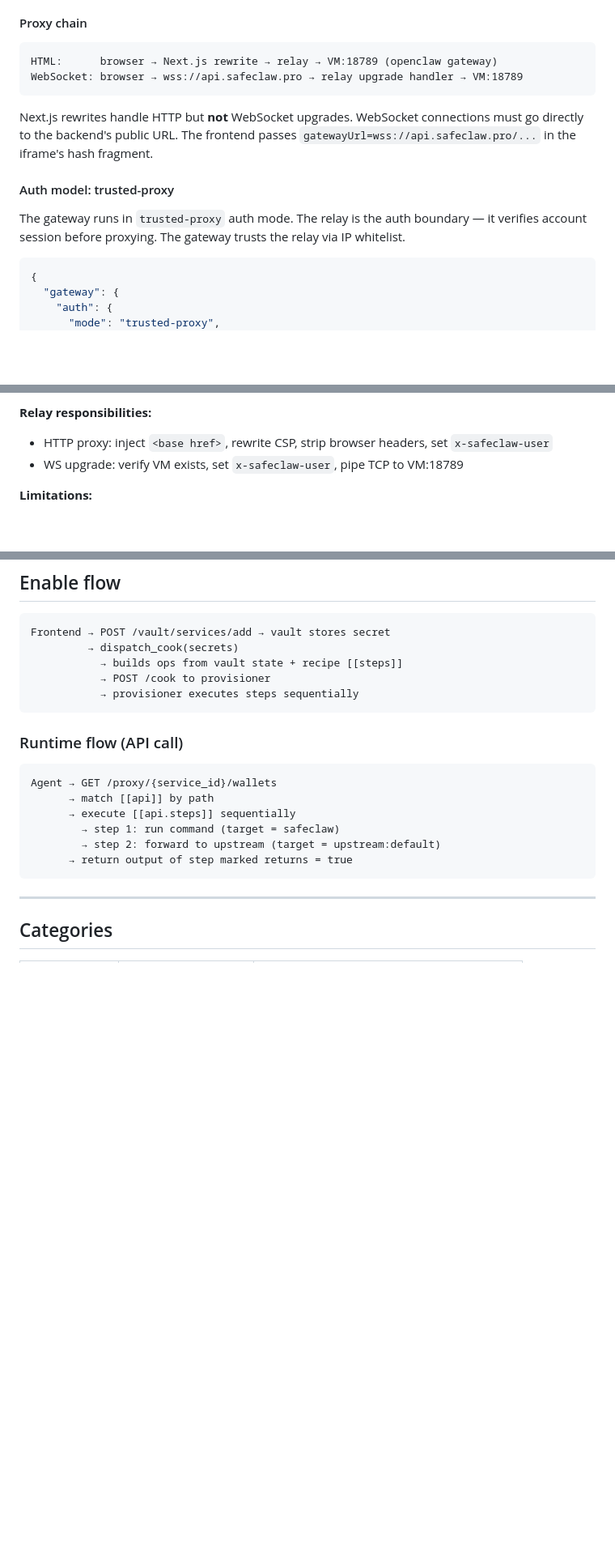
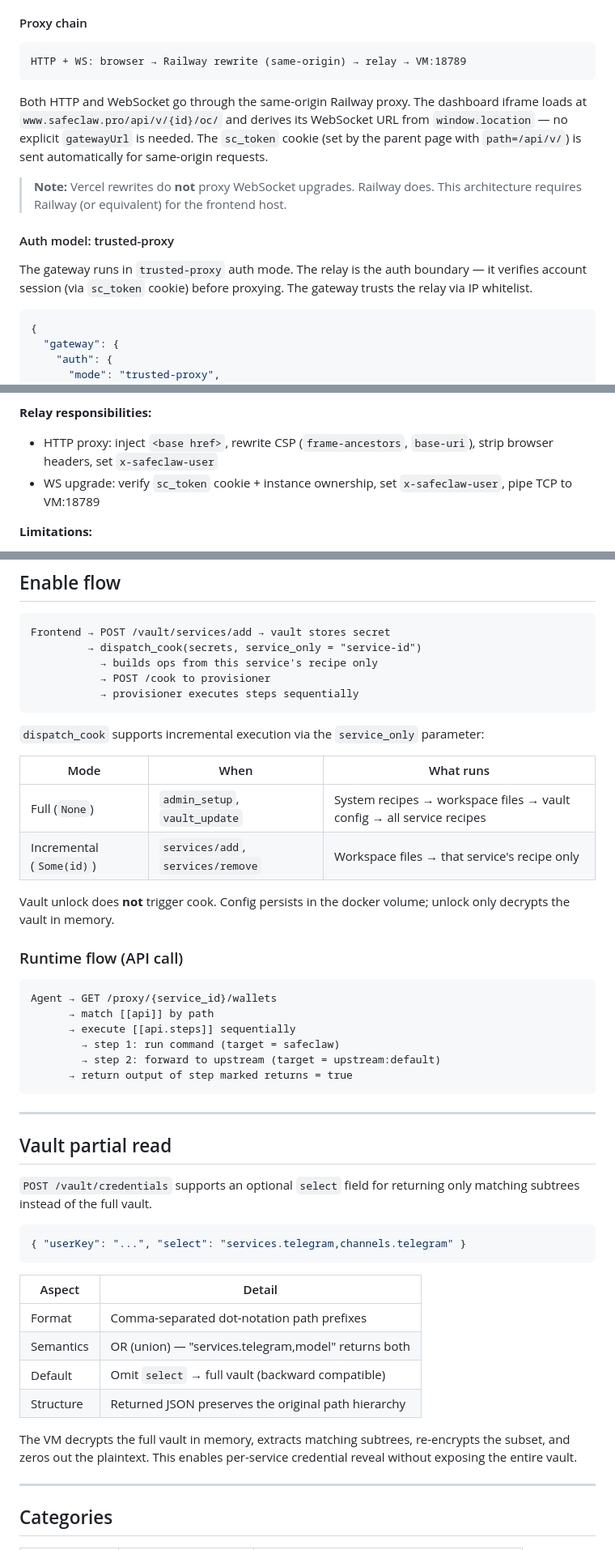
Before and after one commit to SafeClaw-OSS/safeclaw, a Markdown page: PROTOCOL.md, 3 parts joined by grey strips. Shown at 81% size. GitHub-like rendering; blank space fills up the shorter version.

Commit message:
docs: update PROTOCOL.md — incremental cook, vault partial read, dashboard proxy
- Enable flow: document dispatch_cook service_only param
- Unlock no longer triggers cook
- New section: vault partial read with select parameter
- Dashboard proxy chain: Railway (not Vercel), same-origin WS, sc_token cookie

Co-Authored-By: Claude Opus 4.6 (1M context) <noreply@anthropic.com>

````diff
--- a/PROTOCOL.md
+++ b/PROTOCOL.md
@@ -477,15 +477,16 @@ The dashboard is embedded as an iframe in the SafeClaw Pro console. This require
 #### Proxy chain
 
 ```
-HTML:      browser → Next.js rewrite → relay → VM:18789 (openclaw gateway)
-WebSocket: browser → wss://api.safeclaw.pro → relay upgrade handler → VM:18789
+HTTP + WS: browser → Railway rewrite (same-origin) → relay → VM:18789
 ```
 
-Next.js rewrites handle HTTP but **not** WebSocket upgrades. WebSocket connections must go directly to the backend's public URL. The frontend passes `gatewayUrl=wss://api.safeclaw.pro/...` in the iframe's hash fragment.
+Both HTTP and WebSocket go through the same-origin Railway proxy. The dashboard iframe loads at `www.safeclaw.pro/api/v/{id}/oc/` and derives its WebSocket URL from `window.location` — no explicit `gatewayUrl` is needed. The `sc_token` cookie (set by the parent page with `path=/api/v/`) is sent automatically for same-origin requests.
+
+> **Note:** Vercel rewrites do **not** proxy WebSocket upgrades. Railway does. This architecture requires Railway (or equivalent) for the frontend host.
 
 #### Auth model: trusted-proxy
 
-The gateway runs in `trusted-proxy` auth mode. The relay is the auth boundary — it verifies account session before proxying. The gateway trusts the relay via IP whitelist.
+The gateway runs in `trusted-proxy` auth mode. The relay is the auth boundary — it verifies account session (via `sc_token` cookie) before proxying. The gateway trusts the relay via IP whitelist.
 
 ```json
 {
@@ -510,8 +511,8 @@ The gateway runs in `trusted-proxy` auth mode. The relay is the auth boundary
 - Gateway must bind to LAN (`gateway.bind lan`) for external access.
 
 **Relay responsibilities:**
-- HTTP proxy: inject `<base href>`, rewrite CSP, strip browser headers, set `x-safeclaw-user`
-- WS upgrade: verify VM exists, set `x-safeclaw-user`, pipe TCP to VM:18789
+- HTTP proxy: inject `<base href>`, rewrite CSP (`frame-ancestors`, `base-uri`), strip browser headers, set `x-safeclaw-user`
+- WS upgrade: verify `sc_token` cookie + instance ownership, set `x-safeclaw-user`, pipe TCP to VM:18789
 
 **Limitations:**
 - If Railway egress IP changes, `gateway.trustedProxies` must be updated on all VMs (via recipe re-cook or admin API).
@@ -686,11 +687,20 @@ restart = true
 
 ```
 Frontend → POST /vault/services/add → vault stores secret
-         → dispatch_cook(secrets)
-           → builds ops from vault state + recipe [[steps]]
+         → dispatch_cook(secrets, service_only = "service-id")
+           → builds ops from this service's recipe only
            → POST /cook to provisioner
            → provisioner executes steps sequentially
 ```
+
+`dispatch_cook` supports incremental execution via the `service_only` parameter:
+
+| Mode | When | What runs |
+|------|------|-----------|
+| Full (`None`) | `admin_setup`, `vault_update` | System recipes → workspace files → vault config → all service recipes |
+| Incremental (`Some(id)`) | `services/add`, `services/remove` | Workspace files → that service's recipe only |
+
+Vault unlock does **not** trigger cook. Config persists in the docker volume; unlock only decrypts the vault in memory.
 
 ### Runtime flow (API call)
 
@@ -702,6 +712,25 @@ Agent → GET /proxy/{service_id}/wallets
         → step 2: forward to upstream (target = upstream:default)
       → return output of step marked returns = true
 ```
+
+---
+
+## Vault partial read
+
+`POST /vault/credentials` supports an optional `select` field for returning only matching subtrees instead of the full vault.
+
+```json
+{ "userKey": "...", "select": "services.telegram,channels.telegram" }
+```
+
+| Aspect | Detail |
+|--------|--------|
+| Format | Comma-separated dot-notation path prefixes |
+| Semantics | OR (union) — "services.telegram,model" returns both |
+| Default | Omit `select` → full vault (backward compatible) |
+| Structure | Returned JSON preserves the original path hierarchy |
+
+The VM decrypts the full vault in memory, extracts matching subtrees, re-encrypts the subset, and zeros out the plaintext. This enables per-service credential reveal without exposing the entire vault.
 
 ---
 
````
